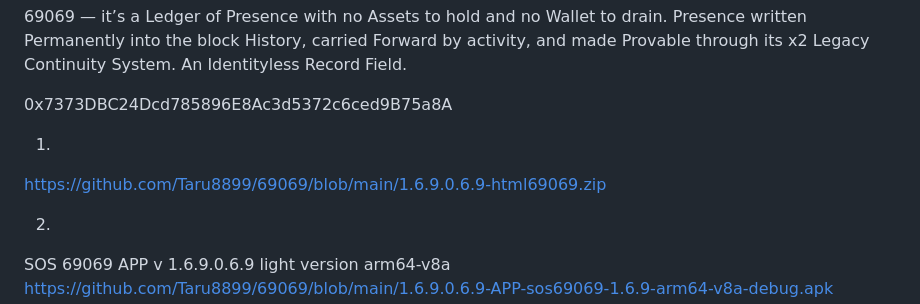
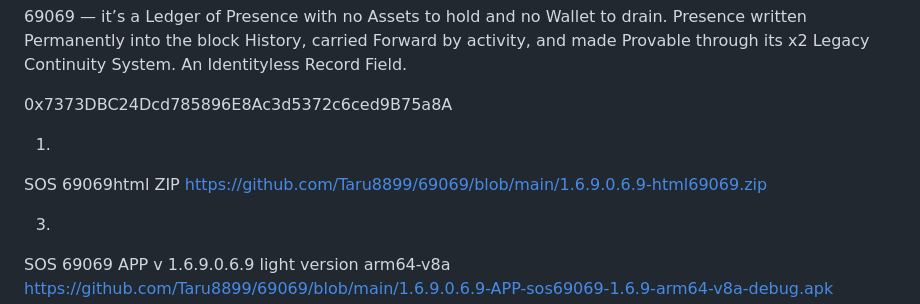
Before and after one commit to Taru8899/69069, a Markdown page: README.md, the part around the change. Rendered like a GitHub page.

```diff
--- a/README.md
+++ b/README.md
@@ -12,10 +12,11 @@ Coffee me 0x1c10e6574ee696f54b21a611a21313e4714628ad
 0x7373DBC24Dcd785896E8Ac3d5372c6ced9B75a8A
 
 1.
+
+SOS 69069html ZIP
 https://github.com/Taru8899/69069/blob/main/1.6.9.0.6.9-html69069.zip
 
-
-2.
+3.
 SOS 69069 APP v 1.6.9.0.6.9 light version arm64-v8a
 https://github.com/Taru8899/69069/blob/main/1.6.9.0.6.9-APP-sos69069-1.6.9-arm64-v8a-debug.apk
 
```
